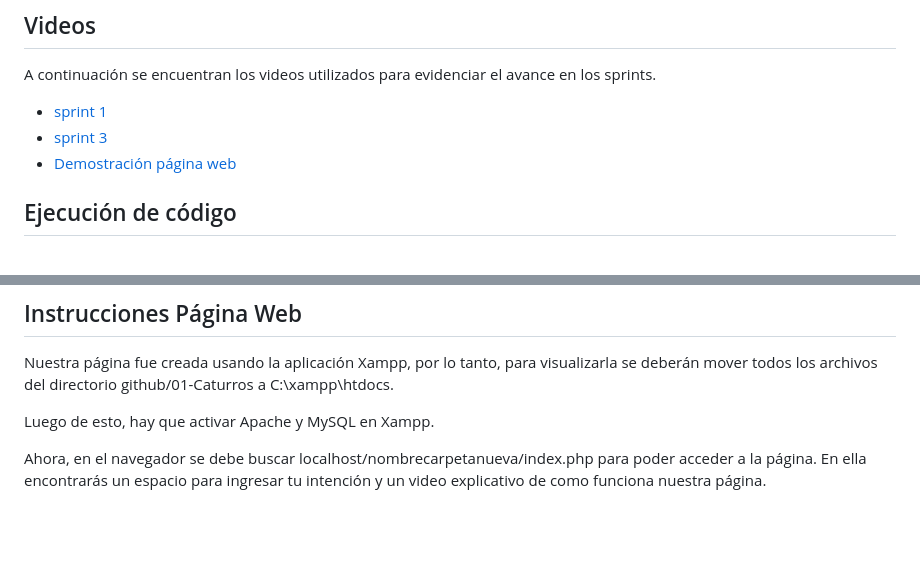
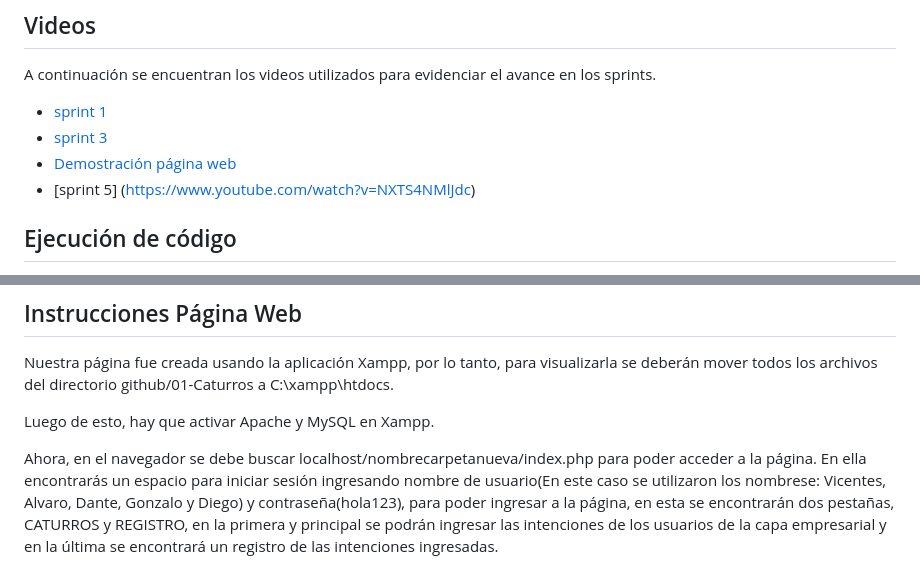
Before and after one commit to INF225-2023-2-P201/01-caturros, a Markdown page: README.md, 2 parts joined by grey strips. Drawn GitHub-style; blank space fills up the shorter version.

```diff
--- a/README.md
+++ b/README.md
@@ -24,6 +24,7 @@ A continuación se encuentran los videos utilizados para evidenciar el avance en
 * [sprint 1](https://www.youtube.com/watch?v=nVbRdrlfwEM)
 * [sprint 3](https://www.youtube.com/watch?v=Mr7GJP_TreA)
 * [Demostración página web](https://www.youtube.com/watch?v=NXTS4NMlJdc&embeds_referring_euri=http%3A%2F%2Flocalhost%2F&source_ve_path=Mjg2NjY&feature=emb_logo)
+* [sprint 5] (https://www.youtube.com/watch?v=NXTS4NMlJdc)
 
 ## Ejecución de código
 Instalar esto antes de la ejecucion del archivo de python
@@ -111,4 +112,4 @@ Nuestra página fue creada usando la aplicación Xampp, por lo tanto, para visua
 
 Luego de esto, hay que activar Apache y MySQL en Xampp.
 
-Ahora, en el navegador se debe buscar localhost/nombrecarpetanueva/index.php para poder acceder a la página. En ella encontrarás un espacio para ingresar tu intención y un video explicativo de como funciona nuestra página.
+Ahora, en el navegador se debe buscar localhost/nombrecarpetanueva/index.php para poder acceder a la página. En ella encontrarás un espacio para iniciar sesión ingresando nombre de usuario(En este caso se utilizaron los nombrese: Vicentes, Alvaro, Dante, Gonzalo y Diego) y contraseña(hola123), para poder ingresar a la página, en esta se encontrarán dos pestañas, CATURROS y REGISTRO, en la primera y principal se podrán ingresar las intenciones de los usuarios de la capa empresarial y en la última se encontrará un registro de las intenciones ingresadas.
```
